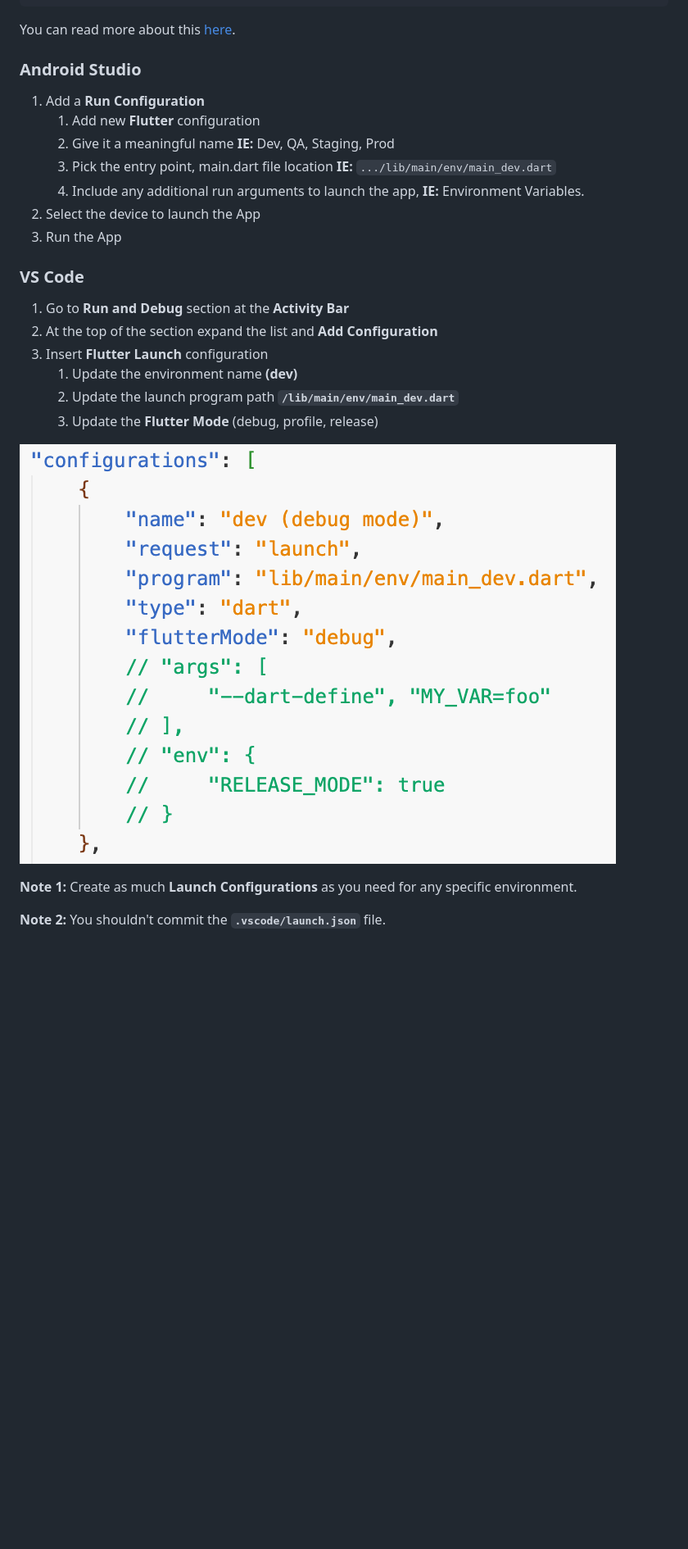
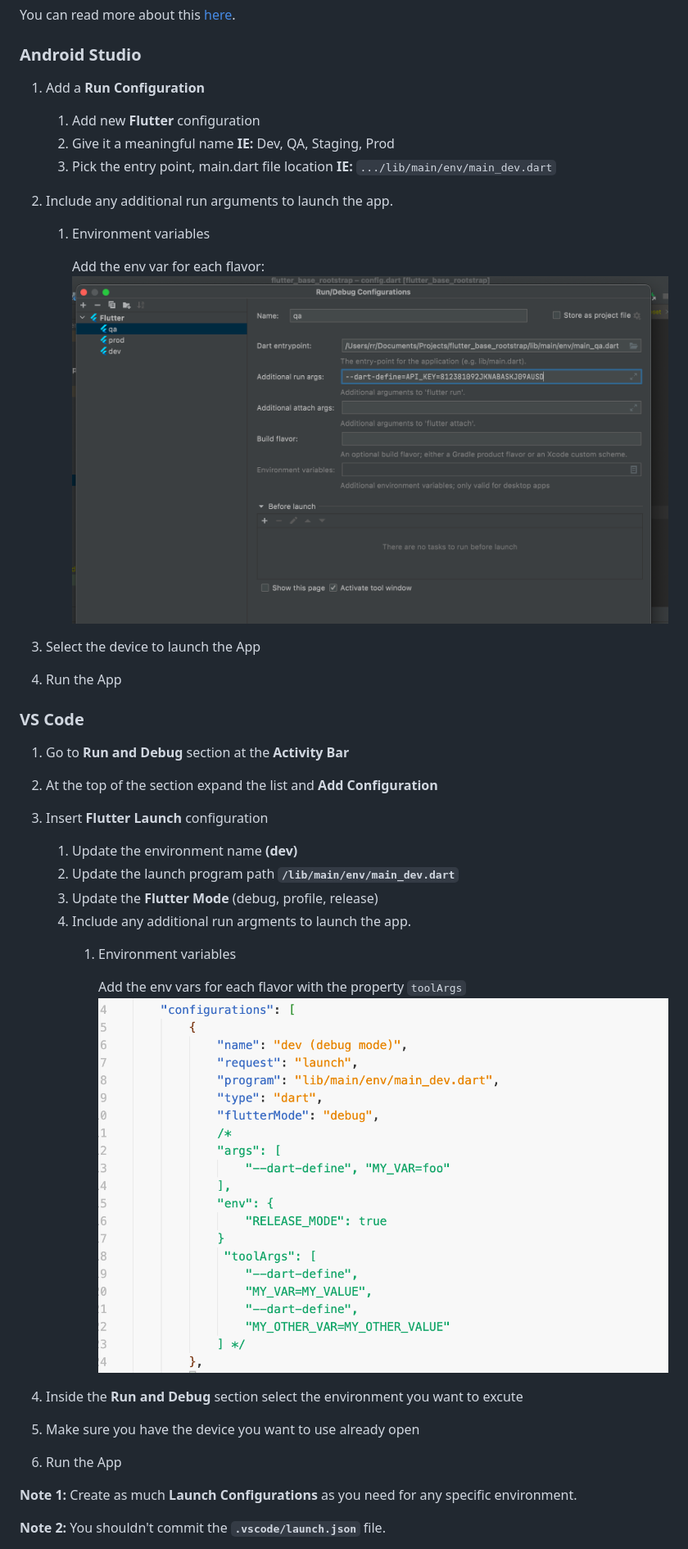
Before and after one commit to rootstrap/flutter-base, a Markdown page: README.md, the part around the change printed below. Shown: that part at 82% size. GitHub-like rendering; pictures changed too: vs-code-launch-configuration.png; blank space fills up the shorter version.

Commit message:
adjust readme to improve the setup & run process of the project

```diff
--- a/README.md
+++ b/README.md
@@ -53,9 +54,13 @@ You can read more about this [here](https://docs.page/bizz84/complete-flutter-co
     1. Add new **Flutter** configuration
     2. Give it a meaningful name **IE:** Dev, QA, Staging, Prod
     3. Pick the entry point, main.dart file location **IE:** ``.../lib/main/env/main_dev.dart``
-    4. Include any additional run arguments to launch the app, **IE:** Environment Variables.
-2. Select the device to launch the App
-3. Run the App
+2. Include any additional run arguments to launch the app.
+    1. Environment variables
+
+        Add the env var for each flavor: ![me](env_var_config.png)
+
+3. Select the device to launch the App
+4. Run the App
 
 ### VS Code
 
@@ -65,8 +70,15 @@ You can read more about this [here](https://docs.page/bizz84/complete-flutter-co
     1. Update the environment name **(dev)**
     2. Update the launch program path **``/lib/main/env/main_dev.dart``**
     3. Update the **Flutter Mode** (debug, profile, release)
+    4. Include any additional run argments to launch the app.
+        1. Environment variables
 
-![launch configuration example](vs-code-launch-configuration.png)
+            Add the env vars for each flavor with the property ``toolArgs``
+            ![launch configuration example](vs-code-launch-configuration.png)
+
+4. Inside the **Run and Debug** section select the environment you want to excute
+5. Make sure you have the device you want to use already open
+6. Run the App
 
 **Note 1:** Create as much **Launch Configurations** as you need for any specific environment.
 
```
Also changed, not shown: other parts of README.md (+3 -14 lines).
